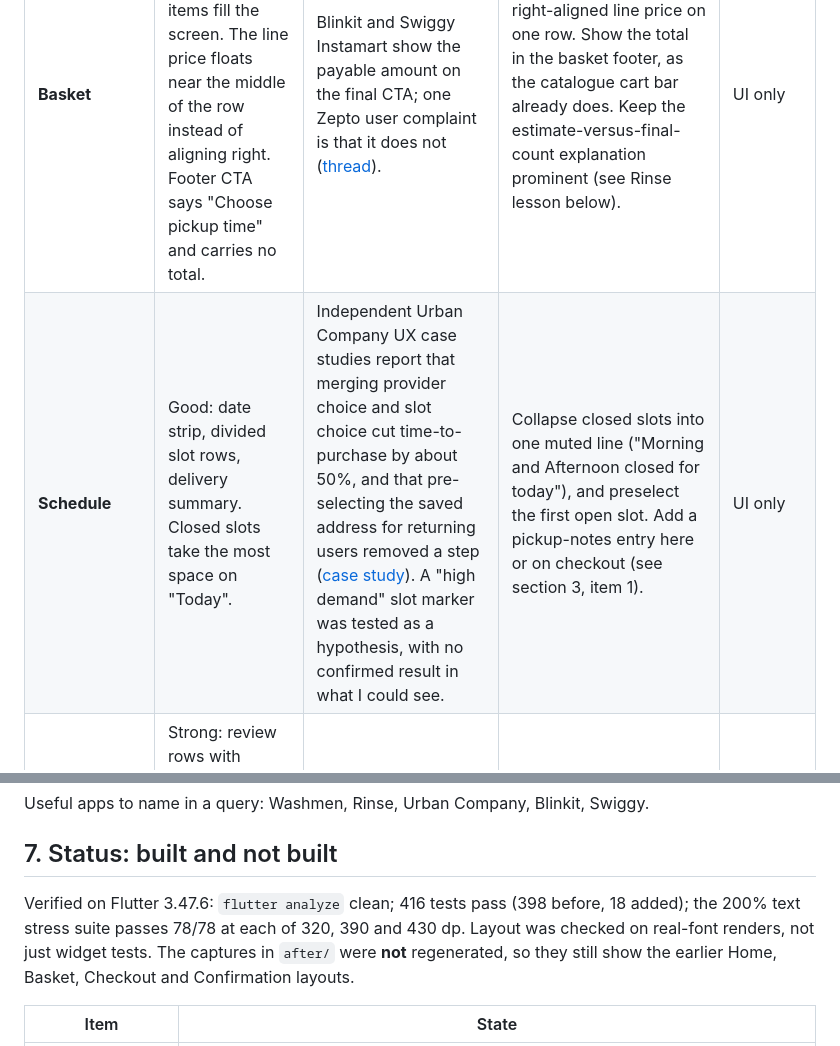
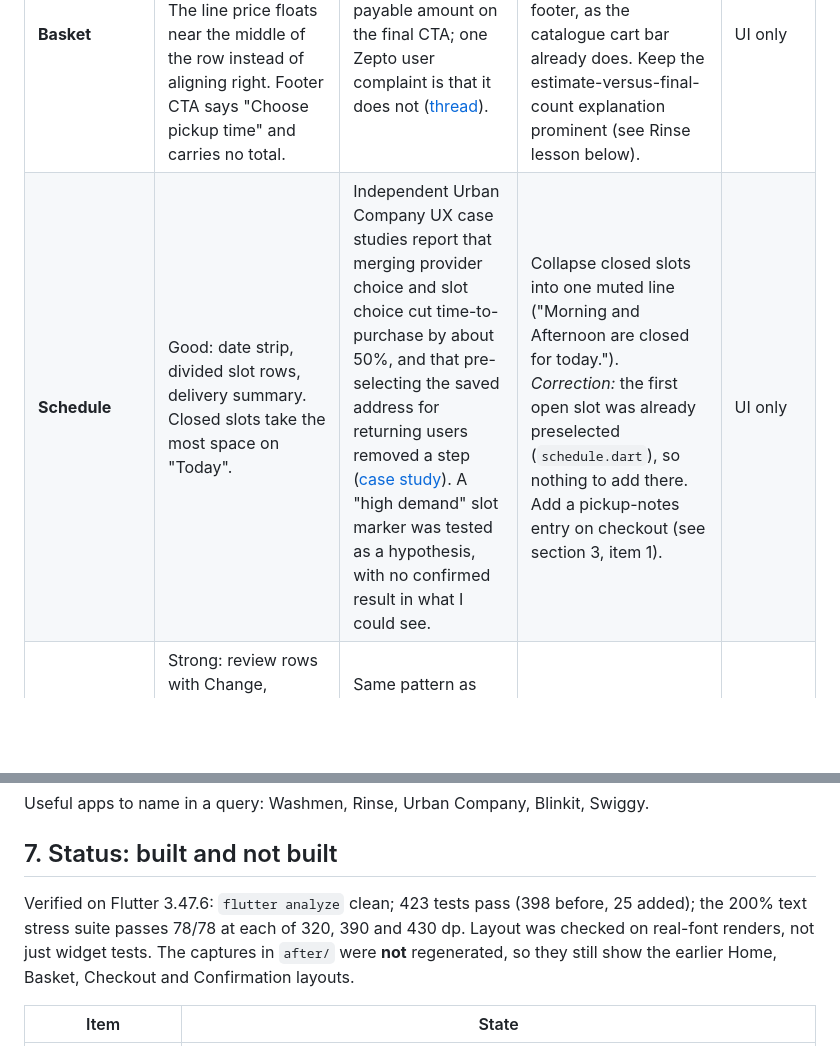
Before and after one commit to kalyan1421/irondost, a Markdown page: docs/ui-ux-audit/DESIGN_RESEARCH.md, 2 parts joined by grey strips. GitHub-like rendering; blank space fills up the shorter version.

```diff
--- a/docs/ui-ux-audit/DESIGN_RESEARCH.md
+++ b/docs/ui-ux-audit/DESIGN_RESEARCH.md
@@ -32,7 +32,7 @@ The v2 pass removed decoration (bubbles, nested cards, hero blocks). That was ri
 | **Home** | First screen: greeting, generic tagline, active order, Book CTA, then a full offers carousel. The "Services" heading is only just visible at the bottom of the first screen, so the thing you sell is below the fold. | Washmen and Rinse centre the home on *choosing what to send* (bag or service type) ([Washmen listing](https://apps.apple.com/us/app/washmen-laundry-dry-cleaning/id1037965236), [Rinse](https://www.rinse.com/)). UX case studies for laundry apps stress "every important feature available without clutter" and a home that answers where the clothes are, what it costs, and whether to trust the provider ([case study](https://barridesign.medium.com/ui-ux-case-study-for-a-laundry-business-mobile-app-9faf91356075)). | Put service rows (with price basis) above the offers carousel. Replace the tagline "Ironing, washing and dry cleaning." with a verifiable promise line. Add one compact trust strip (turnaround, process, damage cover). **Only claims the business can back; needs owner input.** | UI only |
 | **Catalogue** | Divided text rows: name, ₹ price, "per piece", stepper. Large empty area below three rows. Tab icons are the 3D trio. | Apps for garment services let users attach notes, stains and condition to items ([CleanCloud](https://cleancloudapp.com/features)); Washmen lets users report stains and add notes for delicate items. | Consistent garment glyphs per item type (shirt, trousers, saree, blazer), and use admin `imageUrl` when set (the field exists; rows render it only if supplied). Add an item-level "i" sheet for what's included. Add a service explainer under the tab bar. | UI only (art needed) |
 | **Basket** | Each line stacks name, then stepper below, so three items fill the screen. The line price floats near the middle of the row instead of aligning right. Footer CTA says "Choose pickup time" and carries no total. | Blinkit and Swiggy Instamart show the payable amount on the final CTA; one Zepto user complaint is that it does not ([thread](https://www.threads.com/@beastoftraal/post/DIdLu45TWDw/figured-out-recently-that-while-swiggy-instamart-and-blinkit-show-the-final-amou?hl=en)). | Put name, stepper and right-aligned line price on one row. Show the total in the basket footer, as the catalogue cart bar already does. Keep the estimate-versus-final-count explanation prominent (see Rinse lesson below). | UI only |
-| **Schedule** | Good: date strip, divided slot rows, delivery summary. Closed slots take the most space on "Today". | Independent Urban Company UX case studies report that merging provider choice and slot choice cut time-to-purchase by about 50%, and that pre-selecting the saved address for returning users removed a step ([case study](https://medium.com/uxm-community/fixing-the-heat-a-ux-journey-through-urban-companys-ac-service-booking-experience-to-impact-137e4bd7e7ef)). A "high demand" slot marker was tested as a hypothesis, with no confirmed result in what I could see. | Collapse closed slots into one muted line ("Morning and Afternoon closed for today"), and preselect the first open slot. Add a pickup-notes entry here or on checkout (see section 3, item 1). | UI only |
+| **Schedule** | Good: date strip, divided slot rows, delivery summary. Closed slots take the most space on "Today". | Independent Urban Company UX case studies report that merging provider choice and slot choice cut time-to-purchase by about 50%, and that pre-selecting the saved address for returning users removed a step ([case study](https://medium.com/uxm-community/fixing-the-heat-a-ux-journey-through-urban-companys-ac-service-booking-experience-to-impact-137e4bd7e7ef)). A "high demand" slot marker was tested as a hypothesis, with no confirmed result in what I could see. | Collapse closed slots into one muted line ("Morning and Afternoon are closed for today."). *Correction:* the first open slot was already preselected (`schedule.dart`), so nothing to add there. Add a pickup-notes entry on checkout (see section 3, item 1). | UI only |
 | **Checkout** | Strong: review rows with Change, payment choice, "Secure payment by Razorpay", amount on the CTA. | Same pattern as the quick-commerce apps above. | Keep. Add the optional note to partner. | UI only |
 | **Confirmation** | Green check in a tinted circle, "Pickup booked", dates, order ID, two buttons. | Leaders use this moment to set expectations for the next steps. The laundry case studies emphasise order visibility and delay notification as the core trust problems ([case study](https://medium.com/@debora.maretauli/the-solution-to-your-laundry-problems-becomes-easy-with-the-lemons-laundry-app-ui-ux-case-study-60d4bf8d6abc)). | Add a short "What happens next" list: partner assigned, pickup and count confirmation, ironing, delivery. Add "get your clothes ready" guidance. Drop the generic tinted check circle for something IronDost-specific (judgment). | UI only |
 | **Tracking** | Correct five-step timeline, honest overdue copy, a blue info panel ("You'll see your partner's name…"), a yellow payment-due panel. No map, no partner card until assigned, no ETA language beyond the slot. | Tracking guidance from delivery-app engineering write-ups: a split layout with a map around half the height over a fixed status panel; markers for partner, pickup and drop; ETA that recalculates; grey for expected, orange for delayed, green for early ([Drizz](https://www.drizz.dev/post/testing-real-time-features-in-delivery-apps-maps-live-tracking-and-eta-updates)). | Make the status the hero ("Out for delivery, arriving 4 to 8 PM"). Show the partner as a card (initials, name, call) once assigned. Use warning colour only for the delay state, with a clear action. **Live map: the order payload carries only the partner's name and phone (`PersonRefDto`), not coordinates, so this needs an API change.** | Hero and card: UI only. Map: needs API |
@@ -100,7 +100,7 @@ Useful apps to name in a query: Washmen, Rinse, Urban Company, Blinkit, Swiggy.
 
 ## 7. Status: built and not built
 
-Verified on Flutter 3.47.6: `flutter analyze` clean; 416 tests pass (398 before, 18 added); the 200% text stress suite passes 78/78 at each of 320, 390 and 430 dp. Layout was checked on real-font renders, not just widget tests. The captures in `after/` were **not** regenerated, so they still show the earlier Home, Basket, Checkout and Confirmation layouts.
+Verified on Flutter 3.47.6: `flutter analyze` clean; 423 tests pass (398 before, 25 added); the 200% text stress suite passes 78/78 at each of 320, 390 and 430 dp. Layout was checked on real-font renders, not just widget tests. The captures in `after/` were **not** regenerated, so they still show the earlier Home, Basket, Checkout and Confirmation layouts.
 
 | Item | State |
 |---|---|
```
Also changed, not shown: other parts of docs/ui-ux-audit/DESIGN_RESEARCH.md (+8 -7 lines).
